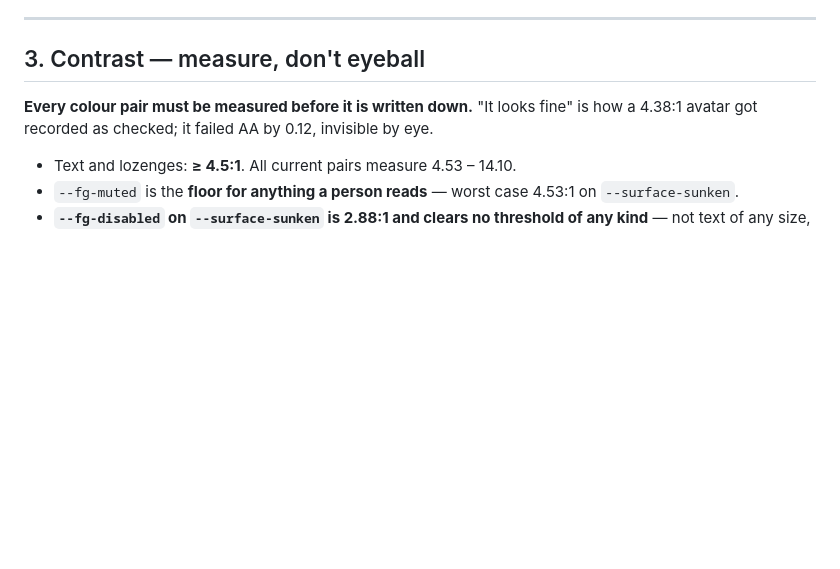
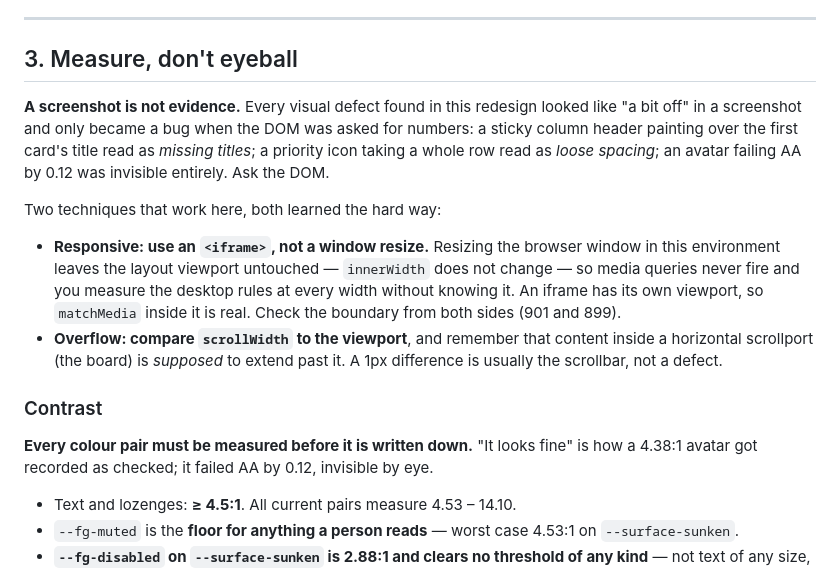
Before and after one commit to fab-ioc/ensemble, a Markdown page: skills/ensemble-design/SKILL.md, the part around the change. Drawn GitHub-style; blank space fills up the shorter version.

Commit message:
Design skill: a screenshot is not evidence
Every visual defect in this redesign looked like "a bit off" in a
screenshot and only became a bug when the DOM was asked for numbers. A
sticky column header painting over the first card's title read as missing
titles. A priority icon taking a whole row read as loose spacing. An
avatar failing AA by 0.12 was invisible entirely.

So the contrast section becomes a measurement section, and carries the
two techniques that actually work here.

Responsive checks need an iframe, not a window resize: resizing the
browser window in this environment leaves the layout viewport untouched,
so media queries never fire and you measure the desktop rules at every
width without noticing. Both of us did exactly that and signed off a
breakpoint neither of us had exercised. An iframe has its own viewport,
so matchMedia inside it is real -- and the boundary wants checking from
both sides, 901 and 899, not just one.

Overflow checks want scrollWidth against the viewport, with the caveat
that content inside a horizontal scrollport is supposed to extend past
it, and that a 1px difference is usually the scrollbar.

```diff
--- a/skills/ensemble-design/SKILL.md
+++ b/skills/ensemble-design/SKILL.md
@@ -141,7 +141,24 @@ Workspace and Changes tab heights to the bar's height. Use the token.
 
 ---
 
-## 3. Contrast — measure, don't eyeball
+## 3. Measure, don't eyeball
+
+**A screenshot is not evidence.** Every visual defect found in this redesign looked like "a bit off" in
+a screenshot and only became a bug when the DOM was asked for numbers: a sticky column header painting
+over the first card's title read as *missing titles*; a priority icon taking a whole row read as
+*loose spacing*; an avatar failing AA by 0.12 was invisible entirely. Ask the DOM.
+
+Two techniques that work here, both learned the hard way:
+
+- **Responsive: use an `<iframe>`, not a window resize.** Resizing the browser window in this
+  environment leaves the layout viewport untouched — `innerWidth` does not change — so media queries
+  never fire and you measure the desktop rules at every width without knowing it. An iframe has its own
+  viewport, so `matchMedia` inside it is real. Check the boundary from both sides (901 and 899).
+- **Overflow: compare `scrollWidth` to the viewport**, and remember that content inside a horizontal
+  scrollport (the board) is *supposed* to extend past it. A 1px difference is usually the scrollbar,
+  not a defect.
+
+### Contrast
 
 **Every colour pair must be measured before it is written down.** "It looks fine" is how a 4.38:1
 avatar got recorded as checked; it failed AA by 0.12, invisible by eye.
```
